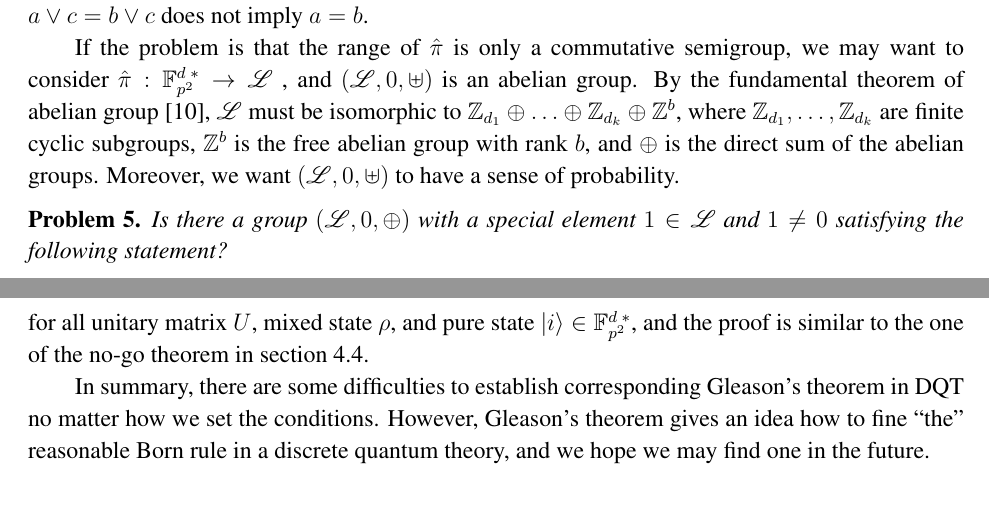
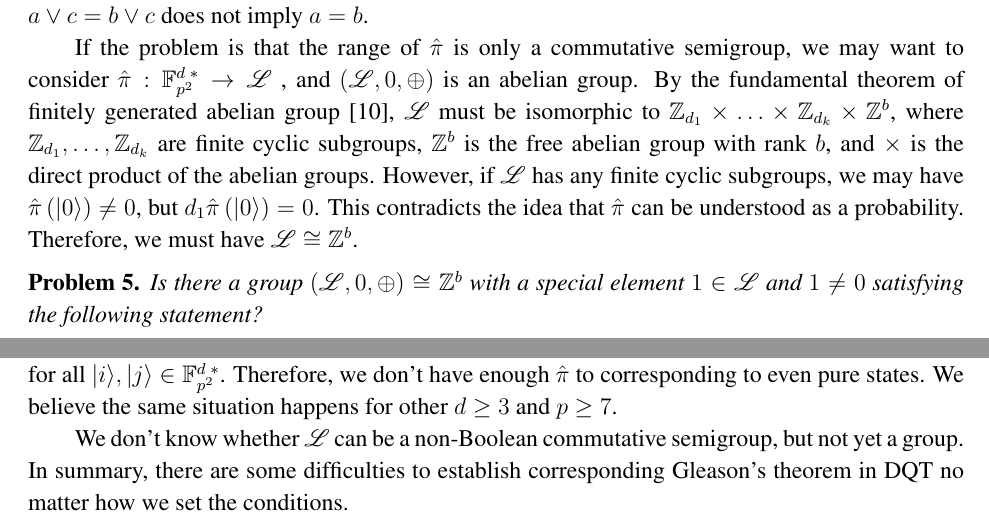
Before and after one commit to yuttai/Contextuality-and-Nonlocality-in-Discrete-Quantum-Theory, a LaTeX paper (DQC3.tex): two parts of page 19 of 24, joined at a grey line, cut so that both start at the same text. The pictures show the PDF file DQC3.pdf that the author committed with the source.

Commit message:
"6.1 Gleason's Theorem in DQT" Updates new results...

```diff
--- a/DQC3.tex
+++ b/DQC3.tex
@@ -1307,15 +1307,18 @@ does not imply $a=b$.
 
 If the problem is that the range of $\hat{\pi}$ is only a commutative
 semigroup, we may want to consider $\hat{\pi}:\ffzd{p^{2}}\rightarrow\mathscr{L}$
-, and $\left(\mathscr{L},0,\uplus\right)$ is an abelian group. By
-the fundamental theorem of abelian group~\cite{DummitFoote2004},
-$\mathscr{L}$ must be isomorphic to $\mathbb{Z}_{d_{1}}\oplus\ldots\oplus\mathbb{Z}_{d_{k}}\oplus\mathbb{Z}^{b}$,
+, and $\left(\mathscr{L},0,\oplus\right)$ is an abelian group. By
+the fundamental theorem of finitely generated abelian group~\cite{DummitFoote2004},
+$\mathscr{L}$ must be isomorphic to $\mathbb{Z}_{d_{1}}\times\ldots\times\mathbb{Z}_{d_{k}}\times\mathbb{Z}^{b}$,
 where $\mathbb{Z}_{d_{1}},\ldots,\mathbb{Z}_{d_{k}}$ are finite cyclic
 subgroups, $\mathbb{Z}^{b}$ is the free abelian group with rank $b$,
-and $\oplus$ is the direct sum of the abelian groups. Moreover, we
-want $\left(\mathscr{L},0,\uplus\right)$ to have a sense of probability.
+and $\times$ is the direct product of the abelian groups. However,
+if $\mathscr{L}$ has any finite cyclic subgroups, we may have $\hat{\pi}\left(\ket{0}\right)\ne0$,
+but $d_{1}\hat{\pi}\left(\ket{0}\right)=0$. This contradicts the
+idea that $\hat{\pi}$ can be understood as a probability. Therefore,
+we must have $\mathscr{L}\cong\mathbb{Z}^{b}$.
 \begin{problem}
-\label{thm:GleasonDQT-group}Is there a group $\left(\mathscr{L},0,\oplus\right)$
+\label{thm:GleasonDQT-group}Is there a group $\left(\mathscr{L},0,\oplus\right)\cong\mathbb{Z}^{b}$
 with a special element $1\in\mathscr{L}$ and $1\ne0$ satisfying
 the following statement?
 \begin{itemize}
@@ -1341,15 +1338,16 @@ is not basis independent, i.e., we will not have
-\begin{equation}
-\tilde{\pi}_{U\rho}\left(U\ket{i}\right)=\tilde{\pi}_{\rho}\left(\ket{i}\right)\label{eq:rotation-1}
-\end{equation}
-for all unitary matrix $U$, mixed state $\rho$, and pure state $\ket{i}\in\ffzd{p^{2}}$,
-and the proof is similar to the one of the no-go theorem in section
-\ref{sub:A-No-Go-Theorem}.
-
-In summary, there are some difficulties to establish corresponding
-Gleason's theorem in DQT no matter how we set the conditions. However,
-Gleason's theorem gives an idea how to fine ``the'' reasonable Born
-rule in a discrete quantum theory, and we hope we may find one in
-the future.
+For $d=2$, we can easily construct a $\hat{\pi}$ satisfying equation
+(\ref{eq:zero-count}) and corresponding to no mixed state $\rho$.
+When $d=3$ and $p=7$, we have verified the only $\hat{\pi}$ is
+$\hat{\pi}\left(\ket{i}\right)=\hat{\pi}\left(\ket{j}\right)$ and
+$3\hat{\pi}\left(\ket{i}\right)=1$ for all $\ket{i},\ket{j}\in\ffzd{p^{2}}$.
+Therefore, we don't have enough $\hat{\pi}$ to corresponding to even
+pure states. We believe the same situation happens for other $d\ge3$
+and $p\ge7$.
+
+We don't know whether $\mathscr{L}$ can be a non-Boolean commutative
+semigroup, but not yet a group. In summary, there are some difficulties
+to establish corresponding Gleason's theorem in DQT no matter how
+we set the conditions.
 
 %%%%%%%%%%%%%%%%%
 \subsection {The Kochen-Specker Theorem in DQT}
```
Also changed, not shown: DQC3.pdf, DQC3.tex (18 more changed lines), 1 other file.
